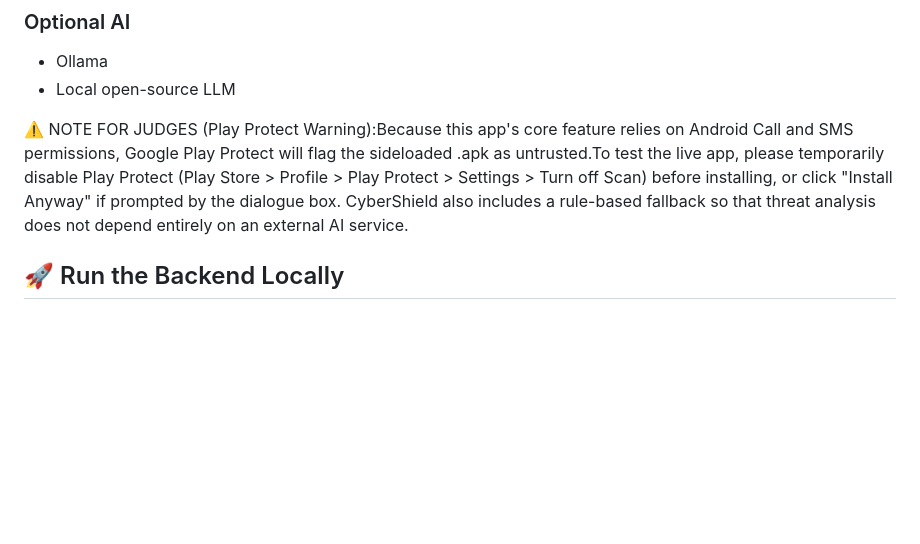
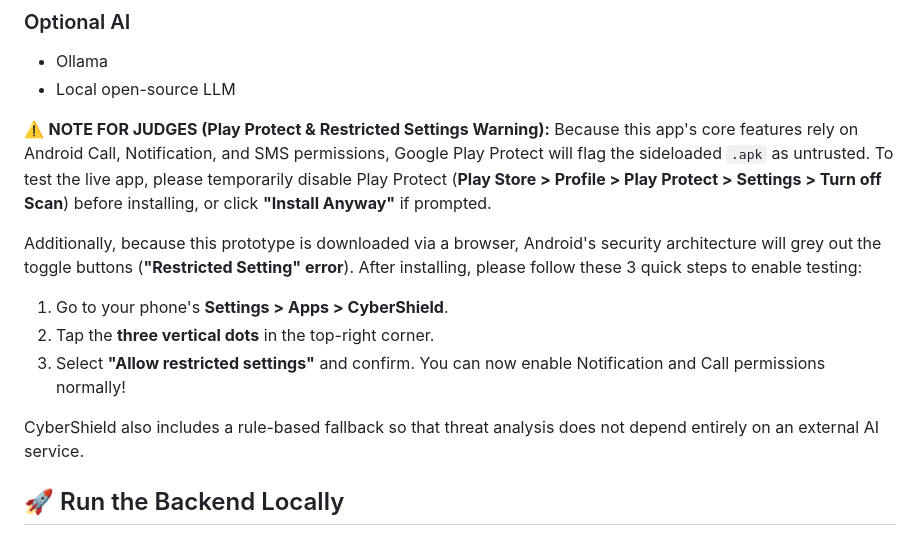
Before and after one commit to achugit0412/CyberShield, a Markdown page: README.md, the part around the change. Drawn GitHub-style; blank space fills up the shorter version.

```diff
--- a/README.md
+++ b/README.md
@@ -138,7 +138,15 @@ CyberShield/
 * Ollama
 * Local open-source LLM
 
-⚠️ NOTE FOR JUDGES (Play Protect Warning):Because this app's core feature relies on Android Call and SMS permissions, Google Play Protect will flag the sideloaded .apk as untrusted.To test the live app, please temporarily disable Play Protect (Play Store > Profile > Play Protect > Settings > Turn off Scan) before installing, or click "Install Anyway" if prompted by the dialogue box.
+⚠️ **NOTE FOR JUDGES (Play Protect & Restricted Settings Warning):**
+Because this app's core features rely on Android Call, Notification, and SMS permissions, Google Play Protect will flag the sideloaded `.apk` as untrusted. To test the live app, please temporarily disable Play Protect (**Play Store > Profile > Play Protect > Settings > Turn off Scan**) before installing, or click **"Install Anyway"** if prompted.
+
+Additionally, because this prototype is downloaded via a browser, Android's security architecture will grey out the toggle buttons (**"Restricted Setting" error**). After installing, please follow these 3 quick steps to enable testing:
+1. Go to your phone's **Settings > Apps > CyberShield**.
+2. Tap the **three vertical dots** in the top-right corner.
+3. Select **"Allow restricted settings"** and confirm. You can now enable Notification and Call permissions normally!
+
+
 CyberShield also includes a rule-based fallback so that threat analysis does not depend entirely on an external AI service.
 
 ## 🚀 Run the Backend Locally
```
